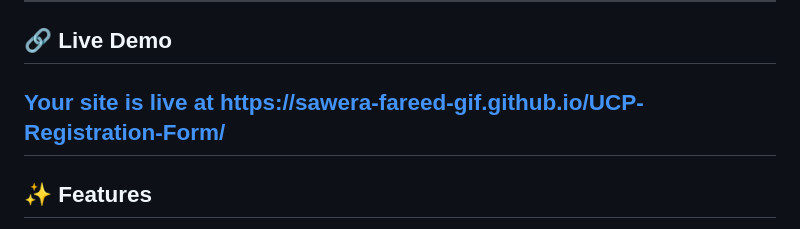
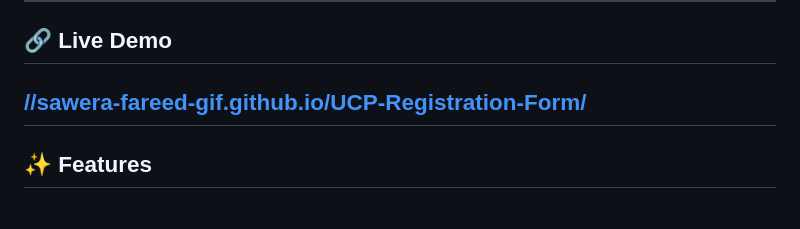
Before and after one commit to Sawera-Fareed-gif/UCP-Registration-Form, a Markdown page: README.md, the part around the change. Drawn GitHub-style.

Commit message:
Update live demo link in README

```diff
--- a/README.md
+++ b/README.md
@@ -32,7 +32,7 @@ This project is a **single-page admission registration form** for UCP's Bachelor
 
 ## 🔗 Live Demo
 
-**[Your site is live at https://sawera-fareed-gif.github.io/UCP-Registration-Form/](#)**
+**[//sawera-fareed-gif.github.io/UCP-Registration-Form/](#)**
 ---
 
 ## ✨ Features
```
